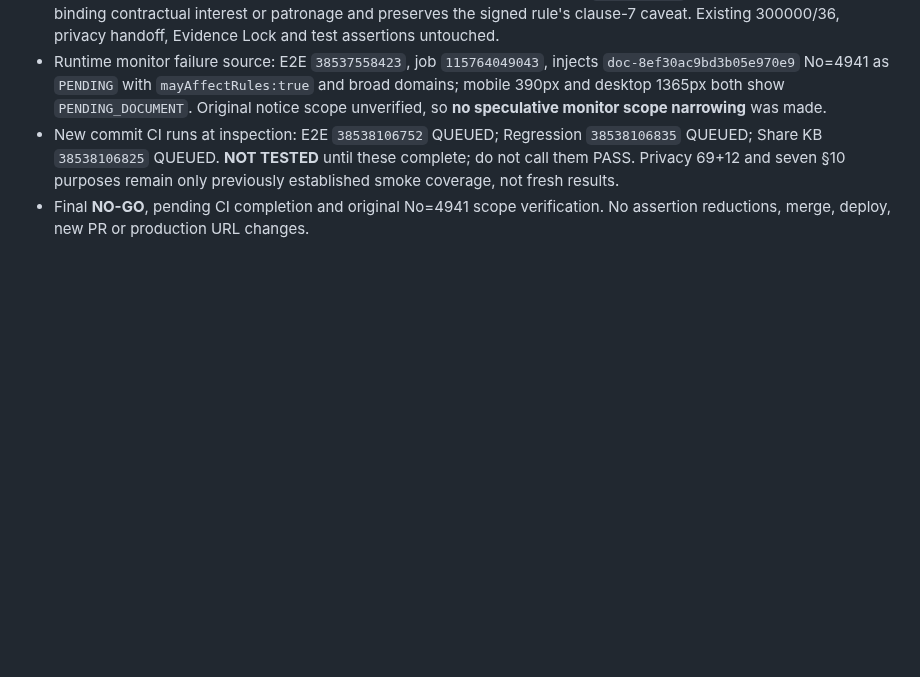
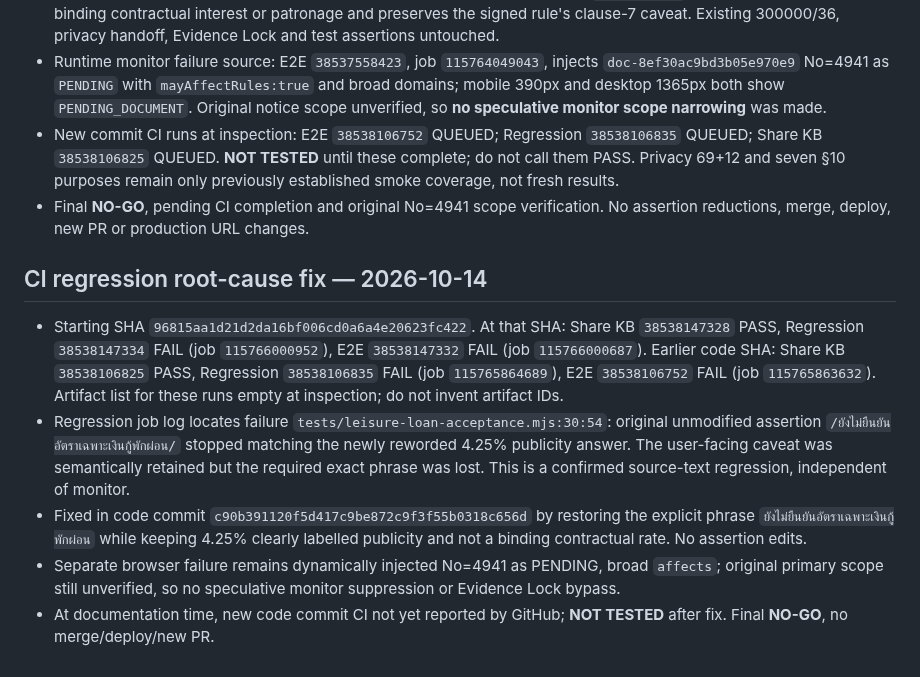
Before and after one commit to sayampreecha-ux/dlasavingcoop-member-assistant, a Markdown page: docs/pr136-loan-amendment-rule-gap-20261014.md, the part around the change. Rendered like a GitHub page; blank space fills up the shorter version.

Commit message:
docs: document CI regression root cause and exact assertion-preserving fix

```diff
--- a/docs/pr136-loan-amendment-rule-gap-20261014.md
+++ b/docs/pr136-loan-amendment-rule-gap-20261014.md
@@ -376,3 +376,11 @@ Verified branch HEAD `076db423c0cac37a7f283cf79f0e687bc336424d` (compare: identi
 - Runtime monitor failure source: E2E `38537558423`, job `115764049043`, injects `doc-8ef30ac9bd3b05e970e9` No=4941 as `PENDING` with `mayAffectRules:true` and broad domains; mobile 390px and desktop 1365px both show `PENDING_DOCUMENT`. Original notice scope unverified, so **no speculative monitor scope narrowing** was made.
 - New commit CI runs at inspection: E2E `38538106752` QUEUED; Regression `38538106835` QUEUED; Share KB `38538106825` QUEUED. **NOT TESTED** until these complete; do not call them PASS. Privacy 69+12 and seven §10 purposes remain only previously established smoke coverage, not fresh results.
 - Final **NO-GO**, pending CI completion and original No=4941 scope verification. No assertion reductions, merge, deploy, new PR or production URL changes.
+
+## CI regression root-cause fix — 2026-10-14
+
+- Starting SHA `96815aa1d21d2da16bf006cd0a6a4e20623fc422`. At that SHA: Share KB `38538147328` PASS, Regression `38538147334` FAIL (job `115766000952`), E2E `38538147332` FAIL (job `115766000687`). Earlier code SHA: Share KB `38538106825` PASS, Regression `38538106835` FAIL (job `115765864689`), E2E `38538106752` FAIL (job `115765863632`). Artifact list for these runs empty at inspection; do not invent artifact IDs.
+- Regression job log locates failure `tests/leisure-loan-acceptance.mjs:30:54`: original unmodified assertion `/ยังไม่ยืนยันอัตราเฉพาะเงินกู้พักผ่อน/` stopped matching the newly reworded 4.25% publicity answer. The user-facing caveat was semantically retained but the required exact phrase was lost. This is a confirmed source-text regression, independent of monitor.
+- Fixed in code commit `c90b391120f5d417c9be872c9f3f55b0318c656d` by restoring the explicit phrase `ยังไม่ยืนยันอัตราเฉพาะเงินกู้พักผ่อน` while keeping 4.25% clearly labelled publicity and not a binding contractual rate. No assertion edits.
+- Separate browser failure remains dynamically injected No=4941 as PENDING, broad `affects`; original primary scope still unverified, so no speculative monitor suppression or Evidence Lock bypass.
+- At documentation time, new code commit CI not yet reported by GitHub; **NOT TESTED** after fix. Final **NO-GO**, no merge/deploy/new PR.
```
